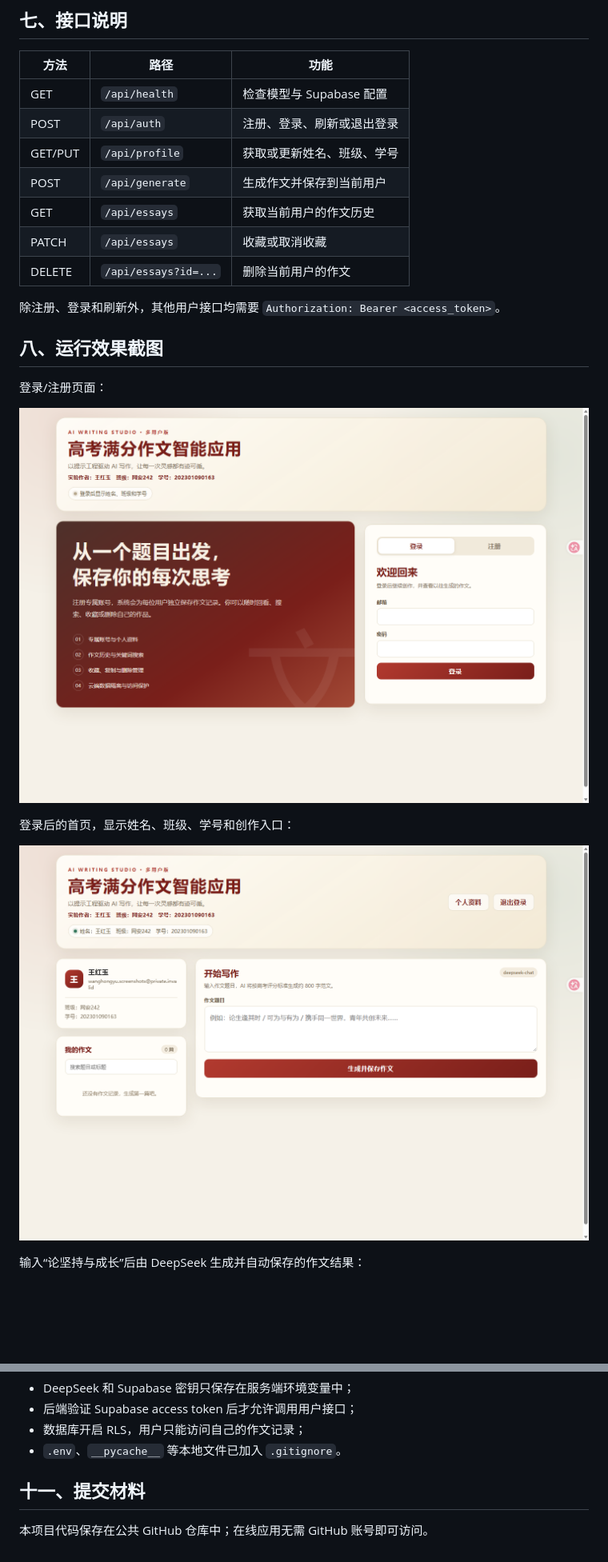
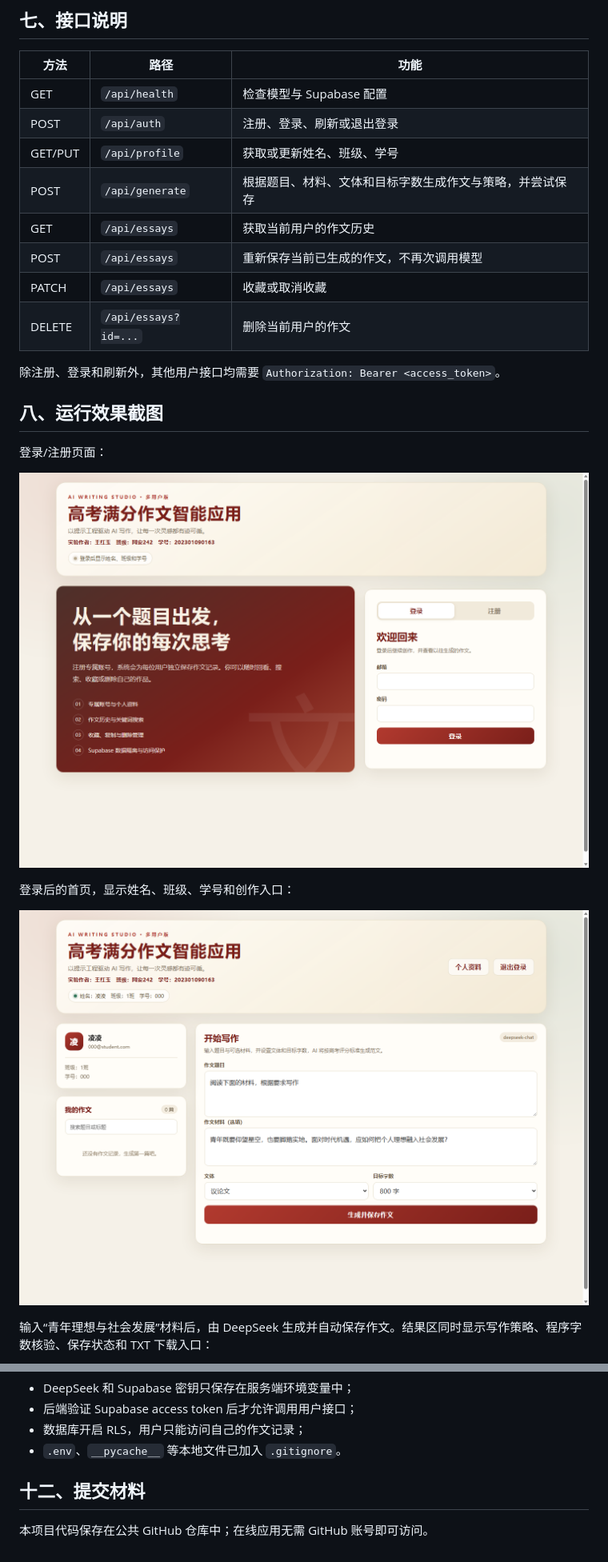
Before and after one commit to hongyuw007-cloud/gaokao-essay-app, a Markdown page: README.md, 2 parts joined by grey strips. Shown at 80% size. Drawn GitHub-style; pictures changed too: screenshots/home.png, screenshots/login.png; blank space fills up the shorter version.

```diff
--- a/README.md
+++ b/README.md
@@ -131,8 +142,9 @@ vercel --prod
 | GET | `/api/health` | 检查模型与 Supabase 配置 |
 | POST | `/api/auth` | 注册、登录、刷新或退出登录 |
 | GET/PUT | `/api/profile` | 获取或更新姓名、班级、学号 |
-| POST | `/api/generate` | 生成作文并保存到当前用户 |
+| POST | `/api/generate` | 根据题目、材料、文体和目标字数生成作文与策略，并尝试保存 |
 | GET | `/api/essays` | 获取当前用户的作文历史 |
+| POST | `/api/essays` | 重新保存当前已生成的作文，不再次调用模型 |
 | PATCH | `/api/essays` | 收藏或取消收藏 |
 | DELETE | `/api/essays?id=...` | 删除当前用户的作文 |
 
@@ -148,7 +160,7 @@ vercel --prod
 
 ![系统首页](./screenshots/home.png)
 
-输入“论坚持与成长”后由 DeepSeek 生成并自动保存的作文结果：
+输入“青年理想与社会发展”材料后，由 DeepSeek 生成并自动保存作文。结果区同时显示写作策略、程序字数核验、保存状态和 TXT 下载入口：
 
 ![生成结果](./screenshots/result.png)
 
@@ -173,6 +198,6 @@ vercel --prod
 - 数据库开启 RLS，用户只能访问自己的作文记录；
 - `.env`、`__pycache__` 等本地文件已加入 `.gitignore`。
 
-## 十一、提交材料
+## 十二、提交材料
 
 本项目代码保存在公共 GitHub 仓库中；在线应用无需 GitHub 账号即可访问。
```
Also changed, not shown: other parts of README.md (+34 -10 lines), screenshots/history.png, screenshots/result.png, 5 other files.
